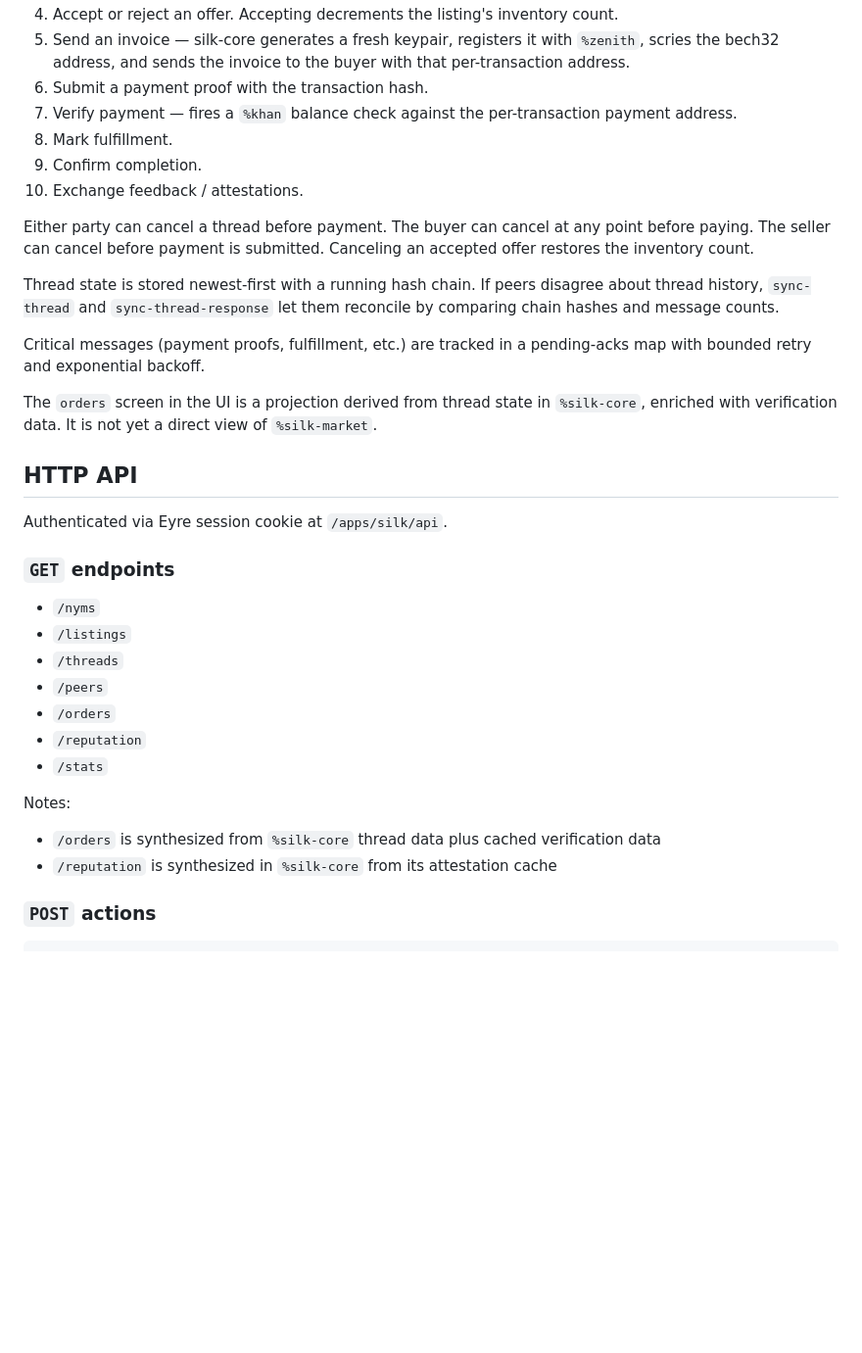
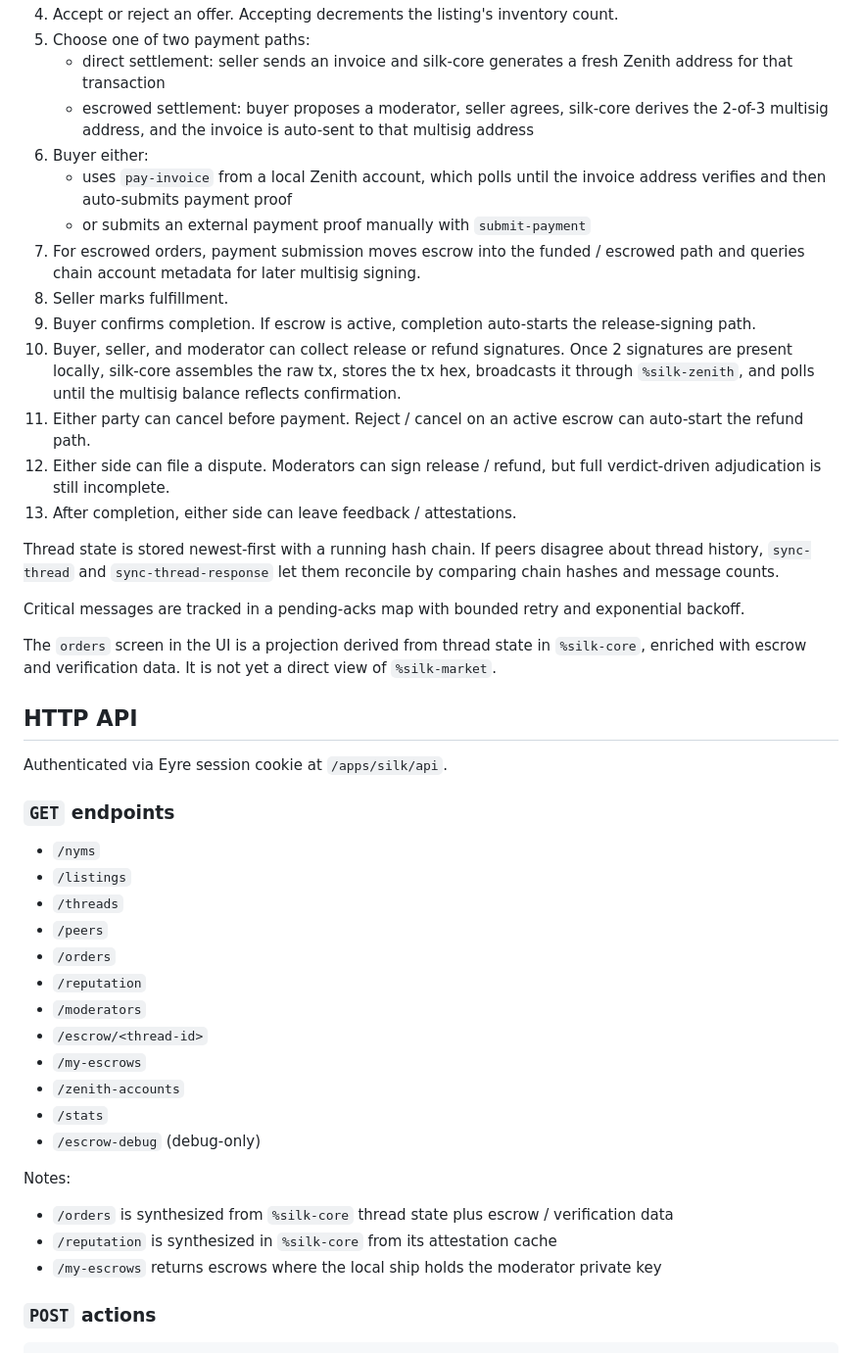
Before and after one commit to yapishu/silk, a Markdown page: README.md, the part around one of its changes. Shown at 98% size. Drawn GitHub-style; blank space fills up the shorter version.

```diff
--- a/README.md
+++ b/README.md
@@ -141,18 +157,23 @@ The implemented user flow is:
 4. Accept or reject an offer. Accepting decrements the listing's inventory count.
-5. Send an invoice — silk-core generates a fresh keypair, registers it with `%zenith`, scries the bech32 address, and sends the invoice to the buyer with that per-transaction address.
-6. Submit a payment proof with the transaction hash.
-7. Verify payment — fires a `%khan` balance check against the per-transaction payment address.
-8. Mark fulfillment.
-9. Confirm completion.
-10. Exchange feedback / attestations.
-
-Either party can cancel a thread before payment. The buyer can cancel at any point before paying. The seller can cancel before payment is submitted. Canceling an accepted offer restores the inventory count.
+5. Choose one of two payment paths:
+   - direct settlement: seller sends an invoice and silk-core generates a fresh Zenith address for that transaction
+   - escrowed settlement: buyer proposes a moderator, seller agrees, silk-core derives the 2-of-3 multisig address, and the invoice is auto-sent to that multisig address
+6. Buyer either:
+   - uses `pay-invoice` from a local Zenith account, which polls until the invoice address verifies and then auto-submits payment proof
+   - or submits an external payment proof manually with `submit-payment`
+7. For escrowed orders, payment submission moves escrow into the funded / escrowed path and queries chain account metadata for later multisig signing.
+8. Seller marks fulfillment.
+9. Buyer confirms completion. If escrow is active, completion auto-starts the release-signing path.
+10. Buyer, seller, and moderator can collect release or refund signatures. Once 2 signatures are present locally, silk-core assembles the raw tx, stores the tx hex, broadcasts it through `%silk-zenith`, and polls until the multisig balance reflects confirmation.
+11. Either party can cancel before payment. Reject / cancel on an active escrow can auto-start the refund path.
+12. Either side can file a dispute. Moderators can sign release / refund, but full verdict-driven adjudication is still incomplete.
+13. After completion, either side can leave feedback / attestations.
 
 Thread state is stored newest-first with a running hash chain. If peers disagree about thread history, `sync-thread` and `sync-thread-response` let them reconcile by comparing chain hashes and message counts.
 
-Critical messages (payment proofs, fulfillment, etc.) are tracked in a pending-acks map with bounded retry and exponential backoff.
+Critical messages are tracked in a pending-acks map with bounded retry and exponential backoff.
 
-The `orders` screen in the UI is a projection derived from thread state in `%silk-core`, enriched with verification data. It is not yet a direct view of `%silk-market`.
+The `orders` screen in the UI is a projection derived from thread state in `%silk-core`, enriched with escrow and verification data. It is not yet a direct view of `%silk-market`.
 
 ## HTTP API
 
@@ -166,12 +187,18 @@ Authenticated via Eyre session cookie at `/apps/silk/api`.
 - `/peers`
 - `/orders`
 - `/reputation`
+- `/moderators`
+- `/escrow/<thread-id>`
+- `/my-escrows`
+- `/zenith-accounts`
 - `/stats`
+- `/escrow-debug` (debug-only)
 
 Notes:
 
-- `/orders` is synthesized from `%silk-core` thread data plus cached verification data
+- `/orders` is synthesized from `%silk-core` thread state plus escrow / verification data
 - `/reputation` is synthesized in `%silk-core` from its attestation cache
+- `/my-escrows` returns escrows where the local ship holds the moderator private key
 
 ### `POST` actions
 
```
Also changed, not shown: other parts of README.md (+81 -44 lines).
